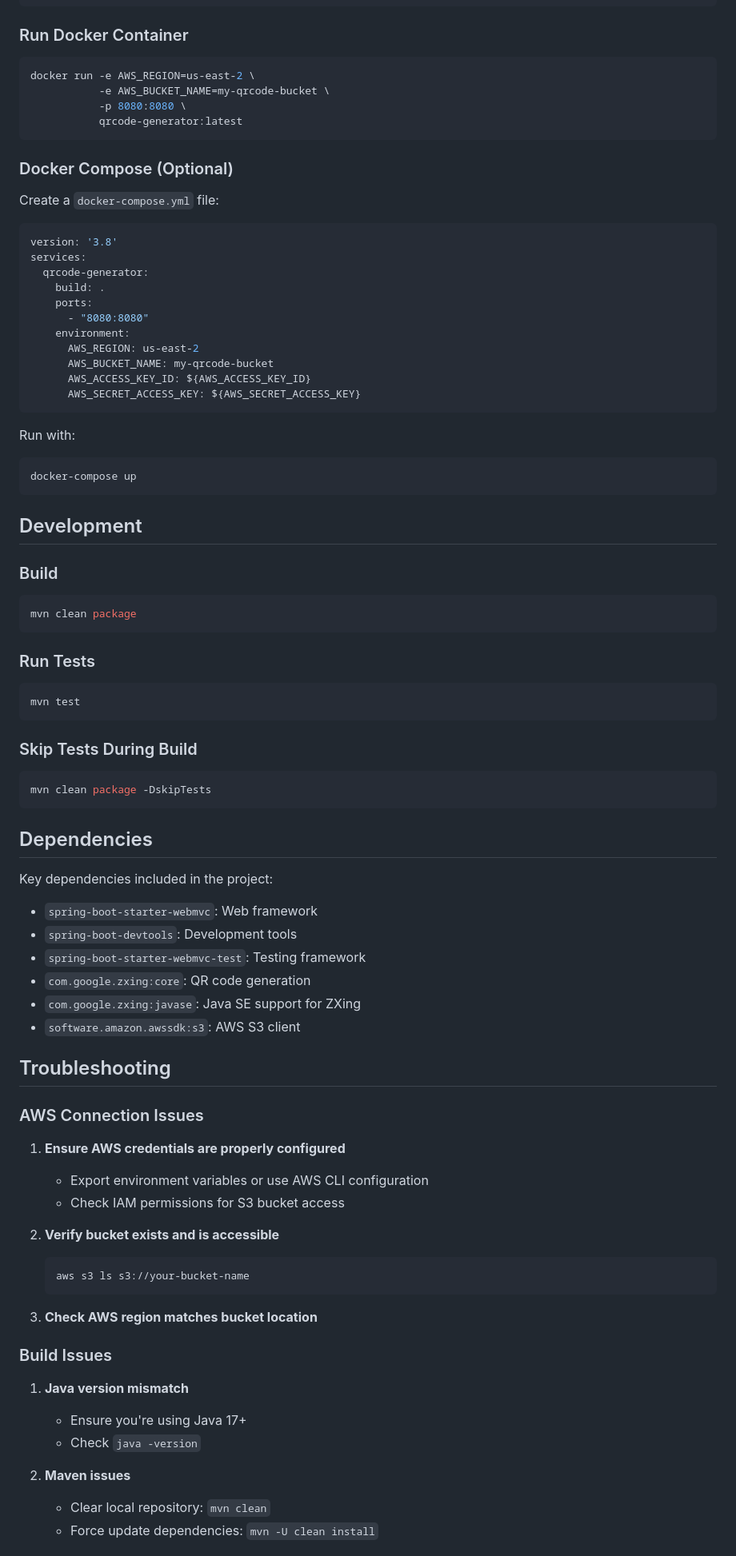
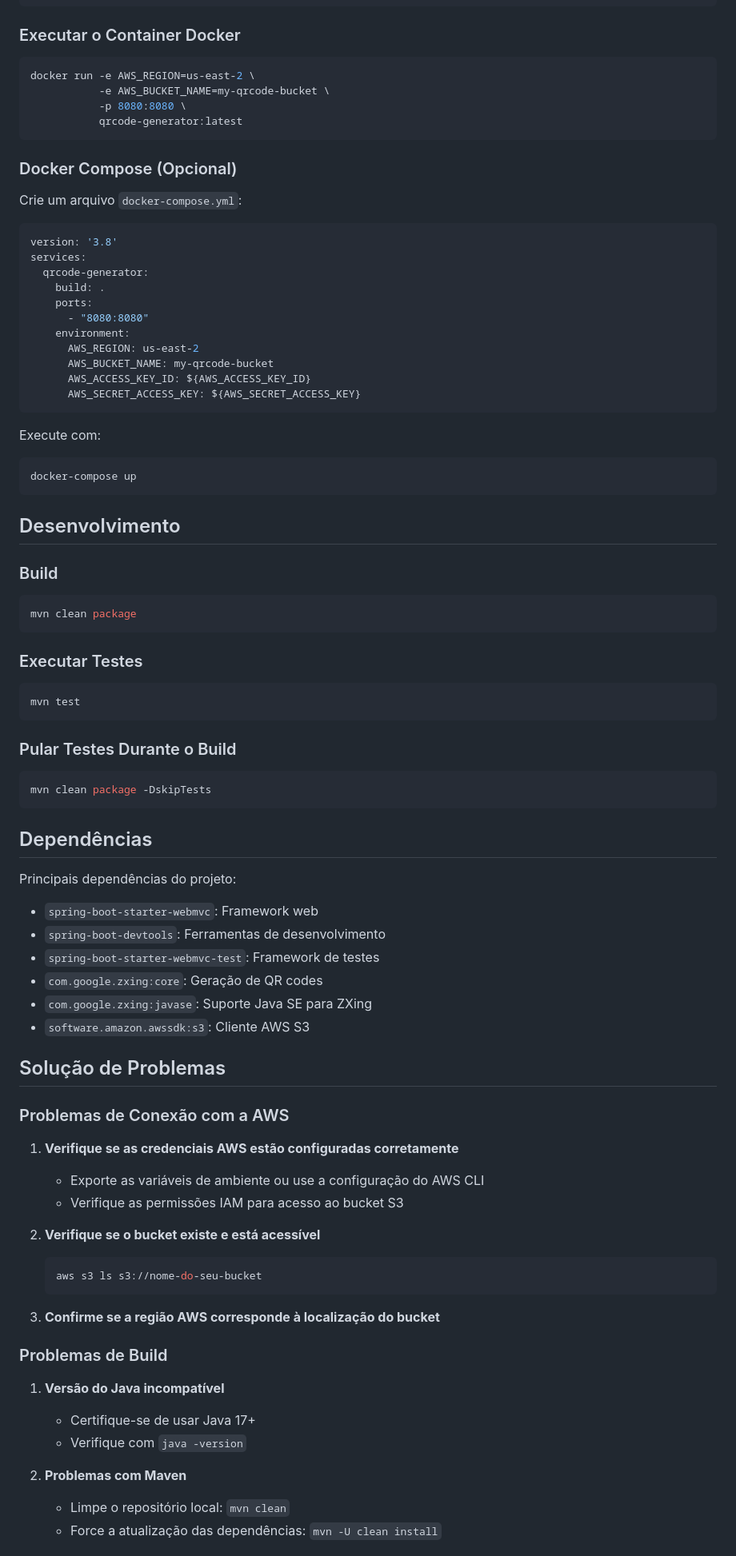
Before and after one commit to isabelxis/qrcode_generator, a Markdown page: README.md, the part around one of its changes. Shown at 80% size. Drawn GitHub-style.

Commit message:
Translate README content to Portuguese
Updated README.md to translate content to Portuguese.

````diff
--- a/README.md
+++ b/README.md
@@ -172,7 +172,7 @@ docker build \
   -t qrcode-generator:latest .
 ```
 
-### Run Docker Container
+### Executar o Container Docker
 
 ```bash
 docker run -e AWS_REGION=us-east-2 \
@@ -181,9 +181,9 @@ docker run -e AWS_REGION=us-east-2 \
            qrcode-generator:latest
 ```
 
-### Docker Compose (Optional)
+### Docker Compose (Opcional)
 
-Create a `docker-compose.yml` file:
+Crie um arquivo `docker-compose.yml`:
 
 ```yaml
 version: '3.8'
@@ -199,12 +199,12 @@ services:
       AWS_SECRET_ACCESS_KEY: ${AWS_SECRET_ACCESS_KEY}
 ```
 
-Run with:
+Execute com:
 ```bash
 docker-compose up
 ```
 
-## Development
+## Desenvolvimento
 
 ### Build
 
@@ -212,51 +212,51 @@ docker-compose up
 mvn clean package
 ```
 
-### Run Tests
+### Executar Testes
 
 ```bash
 mvn test
 ```
 
-### Skip Tests During Build
+### Pular Testes Durante o Build
 
 ```bash
 mvn clean package -DskipTests
 ```
 
-## Dependencies
+## Dependências
 
-Key dependencies included in the project:
+Principais dependências do projeto:
 
-- `spring-boot-starter-webmvc`: Web framework
-- `spring-boot-devtools`: Development tools
-- `spring-boot-starter-webmvc-test`: Testing framework
-- `com.google.zxing:core`: QR code generation
-- `com.google.zxing:javase`: Java SE support for ZXing
-- `software.amazon.awssdk:s3`: AWS S3 client
+- `spring-boot-starter-webmvc`: Framework web
+- `spring-boot-devtools`: Ferramentas de desenvolvimento
+- `spring-boot-starter-webmvc-test`: Framework de testes
+- `com.google.zxing:core`: Geração de QR codes
+- `com.google.zxing:javase`: Suporte Java SE para ZXing
+- `software.amazon.awssdk:s3`: Cliente AWS S3
 
-## Troubleshooting
+## Solução de Problemas
 
-### AWS Connection Issues
+### Problemas de Conexão com a AWS
 
-1. **Ensure AWS credentials are properly configured**
-   - Export environment variables or use AWS CLI configuration
-   - Check IAM permissions for S3 bucket access
+1. **Verifique se as credenciais AWS estão configuradas corretamente**
+   - Exporte as variáveis de ambiente ou use a configuração do AWS CLI
+   - Verifique as permissões IAM para acesso ao bucket S3
 
-2. **Verify bucket exists and is accessible**
+2. **Verifique se o bucket existe e está acessível**
    ```bash
-   aws s3 ls s3://your-bucket-name
+   aws s3 ls s3://nome-do-seu-bucket
    ```
 
-3. **Check AWS region matches bucket location**
+3. **Confirme se a região AWS corresponde à localização do bucket**
 
-### Build Issues
+### Problemas de Build
 
-1. **Java version mismatch**
-   - Ensure you're using Java 17+
-   - Check `java -version`
+1. **Versão do Java incompatível**
+   - Certifique-se de usar Java 17+
+   - Verifique com `java -version`
 
-2. **Maven issues**
-   - Clear local repository: `mvn clean`
-   - Force update dependencies: `mvn -U clean install`
+2. **Problemas com Maven**
+   - Limpe o repositório local: `mvn clean`
+   - Force a atualização das dependências: `mvn -U clean install`
 
````
Also changed, not shown: other parts of README.md (+90 -90 lines).
